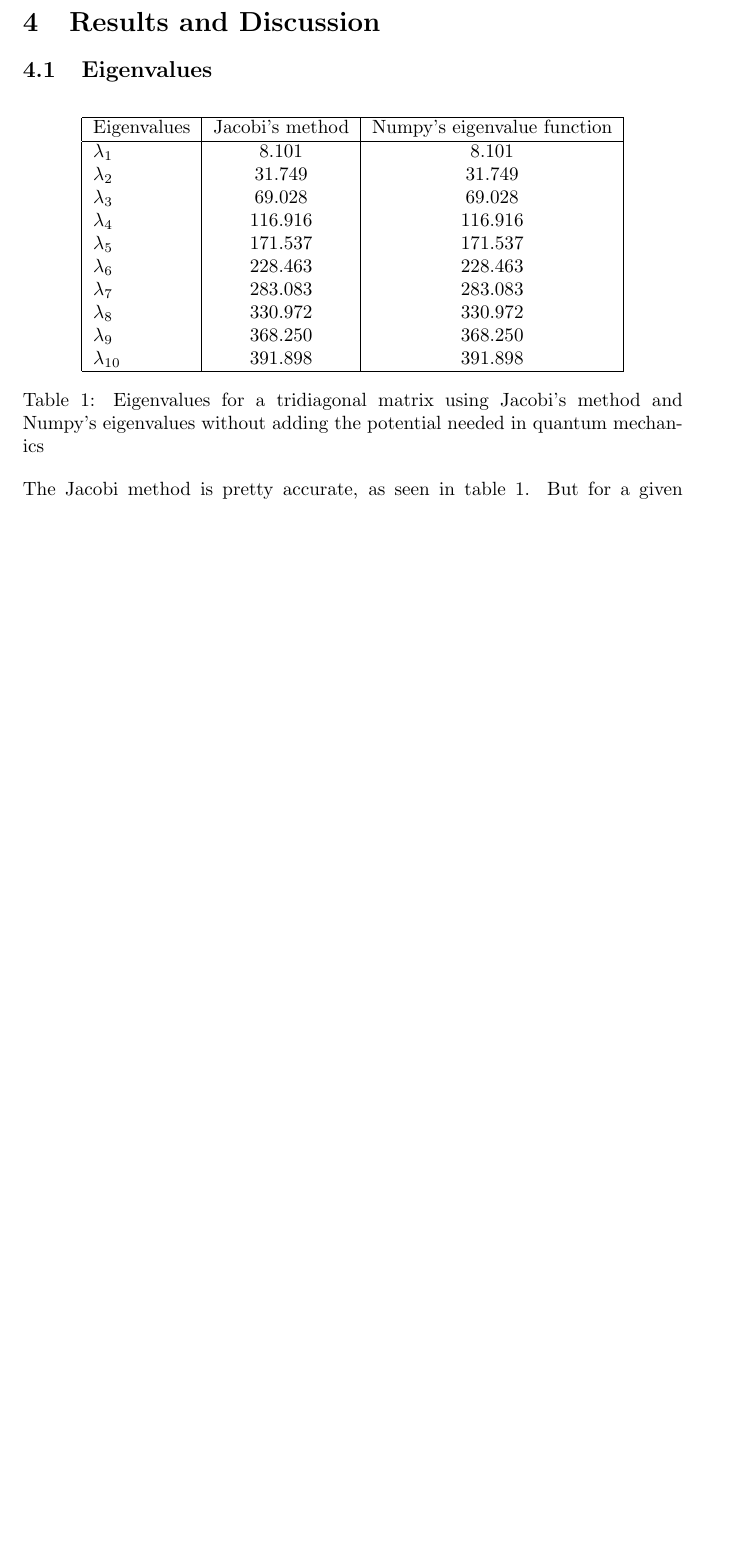
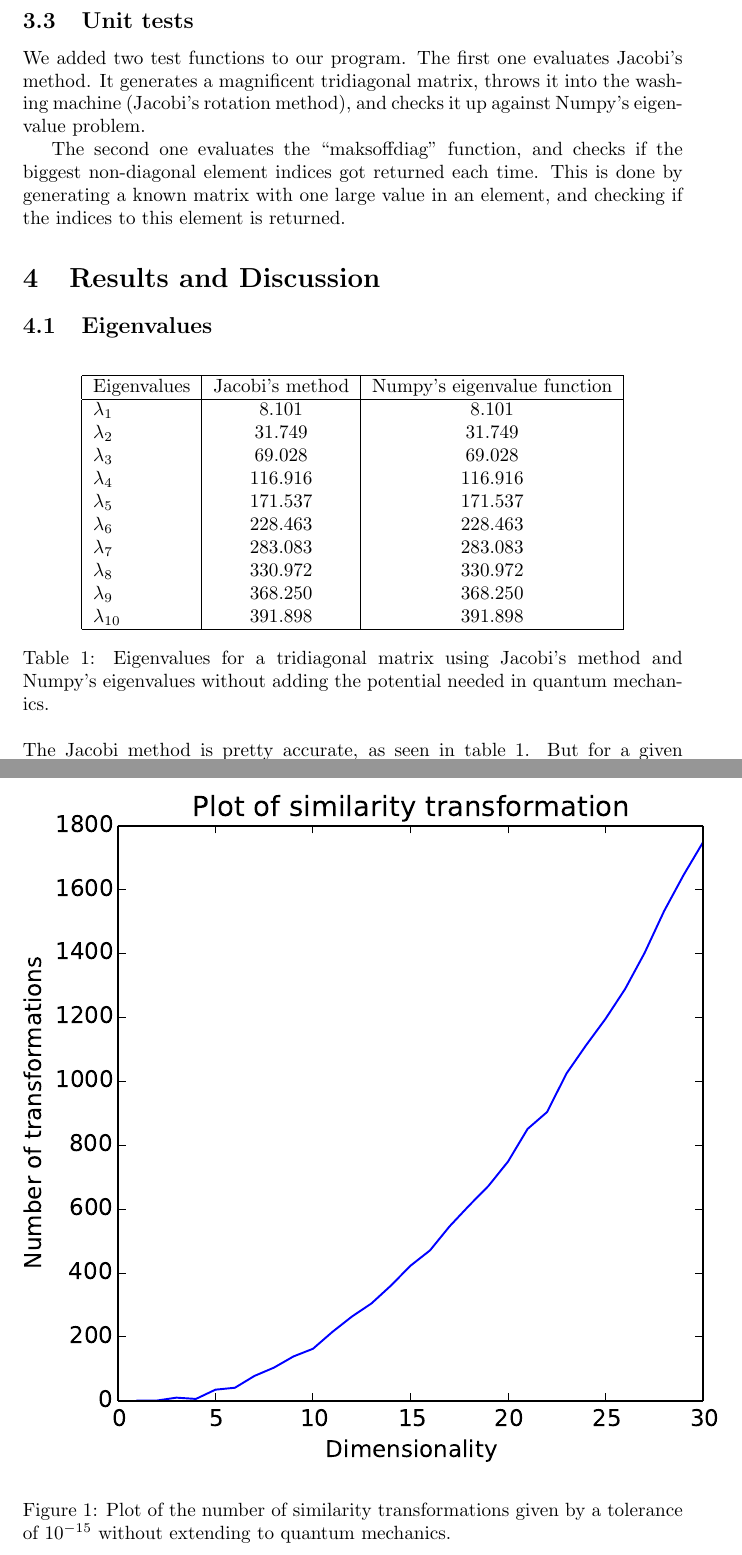
Before and after one commit to ohebbi/compphys, a LaTeX document (project2/latex/project2.tex): part of page 5 of 7 before the commit and two parts of pages 5 and 7 of 8 after it, the two joined at a grey line, cut at the place of the change, the shorter picture padded with empty space. Compiled offline with pdfLaTeX.

Commit message:
unit tests

```diff
--- a/project2/latex/project2.tex
+++ b/project2/latex/project2.tex
@@ -148,6 +151,11 @@ We perform the similarity transformations until all non-diagonal elements are ze
 To find the analytical eigenvalues we used the numpy function linalg.eigvalsh.
 
 
+\subsection{Unit tests}
+
+We added two test functions to our program. The first one evaluates Jacobi's method. It generates a magnificent tridiagonal matrix, throws it into the washing machine (Jacobi's rotation method), and checks it up against Numpy's eigenvalue problem.
+
+The second one evaluates the ``maksoffdiag" function, and checks if the biggest non-diagonal element indices got returned each time. This is done by generating a known matrix with one large value in an element, and checking if the indices to this element is returned.
 
 
 \section{Results and Discussion}
@@ -172,13 +180,13 @@ To find the analytical eigenvalues we used the numpy function linalg.eigvalsh.
       $\lambda_{10}$ & 391.898 & 391.898 \\
       \hline
     \end{tabular}
-    \caption{Eigenvalues for a tridiagonal matrix using Jacobi's method and Numpy's eigenvalues without adding the potential needed in quantum mechanics}
+    \caption{Eigenvalues for a tridiagonal matrix using Jacobi's method and Numpy's eigenvalues without adding the potential needed in quantum mechanics.}
     \label{eigenvalues}
 \end{table}
 
 The Jacobi method is pretty accurate, as seen in table \ref{eigenvalues}. But
-for a given tolerance (we used eps $=10^{-15})$) we estimated the number of transformations found in figure \ref{simtrans}. If the dimension of a matrix increases, so will the number of similarity transformations.
-But the scale is not linear, which means we should not neccesarily use this Jacobi's rotation algorithm for very big matrices because of the number of similarity transformations will increase with the dimensionality of the matrix.
+for a given tolerance (we used eps $=10^{-15}$) we estimate the number of transformations found in figure \ref{simtrans}. If the dimension of a matrix increases, so will the number of similarity transformations.
+But the scale is not linear, which means we should not neccesarily use this Jacobi's rotation algorithm for very big matrices because of the number of similarity transformations will increase with the dimensionality of the matrix. It seems like the curve is rising as $y \approx 2\cdot x^2$ when using data points (10, 200), (20, 800) and (30, 1800).
 If we look at it in context with the number of flops in Jacobi's method (which have a total amount of flops in the range of $12n^3 - 20n^3$), it's easy to understand why we can draw this conclusion, and why it takes a very long time computing the eigenvalues, as seen in table \ref{timeusedjacobi} and table \ref{timeusednumpy}.
 
 
@@ -232,11 +240,11 @@ If we look at it in context with the number of flops in Jacobi's method (which h
 
 
 
-%\begin{figure}
- % \includegraphics{simtransformations.eps}
-  %\caption{Plot of the number of similarity transformations given by a tolerance of $10^{-15}$ without extending to quantum mechanics.}
- % \label{simtrans}
-%\end{figure}
+\begin{figure}
+  \includegraphics{simtransformations.eps}
+  \caption{Plot of the number of similarity transformations given by a tolerance of $10^{-15}$ without extending to quantum mechanics.}
+  \label{simtrans}
+\end{figure}
 
 
 
```
Also changed, not shown: project2/latex/project2.tex (15 more changed lines).
